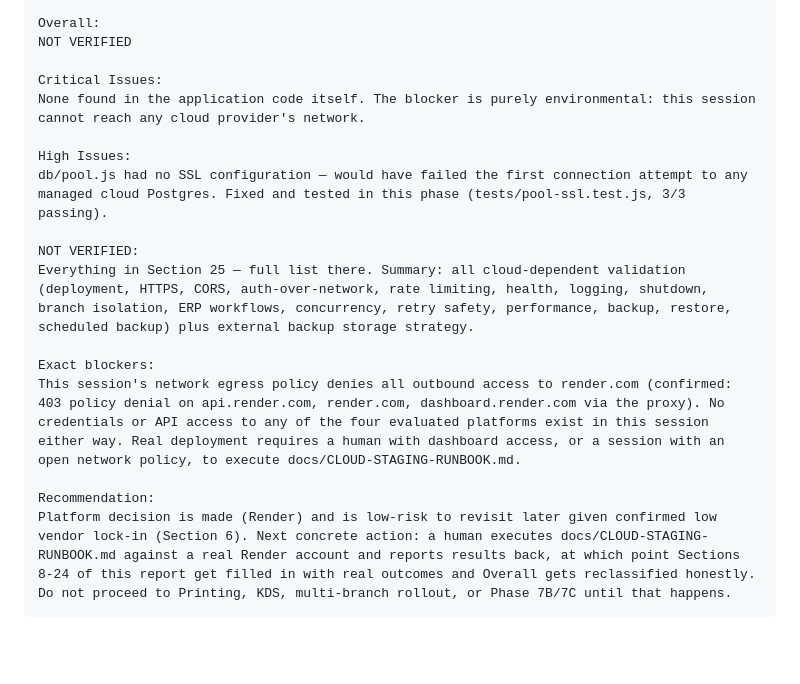
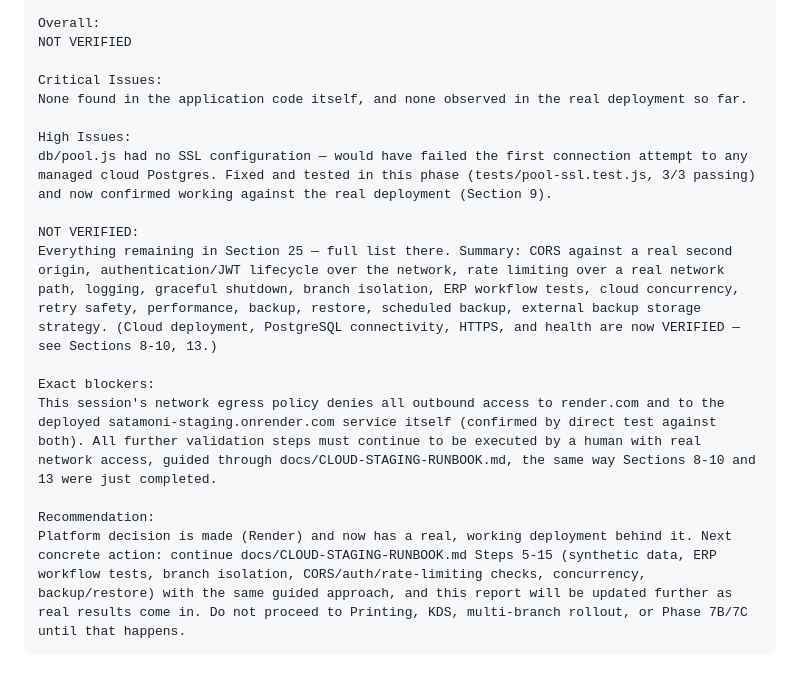
Before and after one commit to andriasatamoni-del/satamoni-backend, a Markdown page: PHASE 7A — CLOUD PLATFORM & STAGING VALIDATION REPORT.md, the part around one of its changes. Drawn GitHub-style; blank space fills up the shorter version.

````diff
--- a/PHASE 7A — CLOUD PLATFORM & STAGING VALIDATION REPORT.md
+++ b/PHASE 7A — CLOUD PLATFORM & STAGING VALIDATION REPORT.md
@@ -304,17 +353,17 @@ Overall:
 NOT VERIFIED
 
 Critical Issues:
-None found in the application code itself. The blocker is purely environmental: this session cannot reach any cloud provider's network.
+None found in the application code itself, and none observed in the real deployment so far.
 
 High Issues:
-db/pool.js had no SSL configuration — would have failed the first connection attempt to any managed cloud Postgres. Fixed and tested in this phase (tests/pool-ssl.test.js, 3/3 passing).
+db/pool.js had no SSL configuration — would have failed the first connection attempt to any managed cloud Postgres. Fixed and tested in this phase (tests/pool-ssl.test.js, 3/3 passing) and now confirmed working against the real deployment (Section 9).
 
 NOT VERIFIED:
-Everything in Section 25 — full list there. Summary: all cloud-dependent validation (deployment, HTTPS, CORS, auth-over-network, rate limiting, health, logging, shutdown, branch isolation, ERP workflows, concurrency, retry safety, performance, backup, restore, scheduled backup) plus external backup storage strategy.
+Everything remaining in Section 25 — full list there. Summary: CORS against a real second origin, authentication/JWT lifecycle over the network, rate limiting over a real network path, logging, graceful shutdown, branch isolation, ERP workflow tests, cloud concurrency, retry safety, performance, backup, restore, scheduled backup, external backup storage strategy. (Cloud deployment, PostgreSQL connectivity, HTTPS, and health are now VERIFIED — see Sections 8-10, 13.)
 
 Exact blockers:
-This session's network egress policy denies all outbound access to render.com (confirmed: 403 policy denial on api.render.com, render.com, dashboard.render.com via the proxy). No credentials or API access to any of the four evaluated platforms exist in this session either way. Real deployment requires a human with dashboard access, or a session with an open network policy, to execute docs/CLOUD-STAGING-RUNBOOK.md.
+This session's network egress policy denies all outbound access to render.com and to the deployed satamoni-staging.onrender.com service itself (confirmed by direct test against both). All further validation steps must continue to be executed by a human with real network access, guided through docs/CLOUD-STAGING-RUNBOOK.md, the same way Sections 8-10 and 13 were just completed.
 
 Recommendation:
-Platform decision is made (Render) and is low-risk to revisit later given confirmed low vendor lock-in (Section 6). Next concrete action: a human executes docs/CLOUD-STAGING-RUNBOOK.md against a real Render account and reports results back, at which point Sections 8-24 of this report get filled in with real outcomes and Overall gets reclassified honestly. Do not proceed to Printing, KDS, multi-branch rollout, or Phase 7B/7C until that happens.
+Platform decision is made (Render) and now has a real, working deployment behind it. Next concrete action: continue docs/CLOUD-STAGING-RUNBOOK.md Steps 5-15 (synthetic data, ERP workflow tests, branch isolation, CORS/auth/rate-limiting checks, concurrency, backup/restore) with the same guided approach, and this report will be updated further as real results come in. Do not proceed to Printing, KDS, multi-branch rollout, or Phase 7B/7C until that happens.
 ```
````
Also changed, not shown: other parts of PHASE 7A — CLOUD PLATFORM & STAGING VALIDATION REPORT.md (+90 -41 lines).
